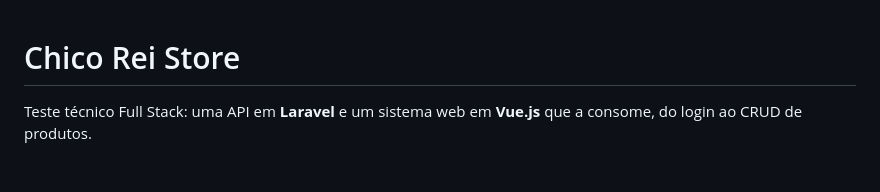
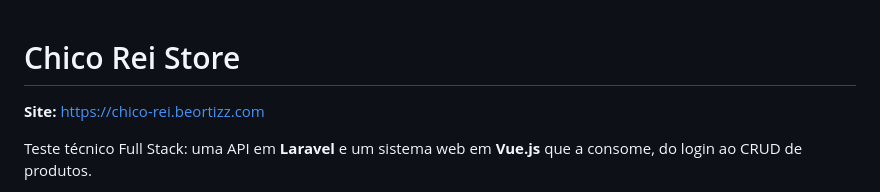
Before and after one commit to Beortizz/chico-rei-project, a Markdown page: README.md, the part around the change. Rendered like a GitHub page; blank space fills up the shorter version.

Commit message:
docs: add the production site URL to the README

```diff
--- a/README.md
+++ b/README.md
@@ -1,4 +1,6 @@
 # Chico Rei Store
+
+**Site:** https://chico-rei.beortizz.com
 
 Teste técnico Full Stack: uma API em **Laravel** e um sistema web em **Vue.js** que a consome, do login ao CRUD de produtos.
 
```
